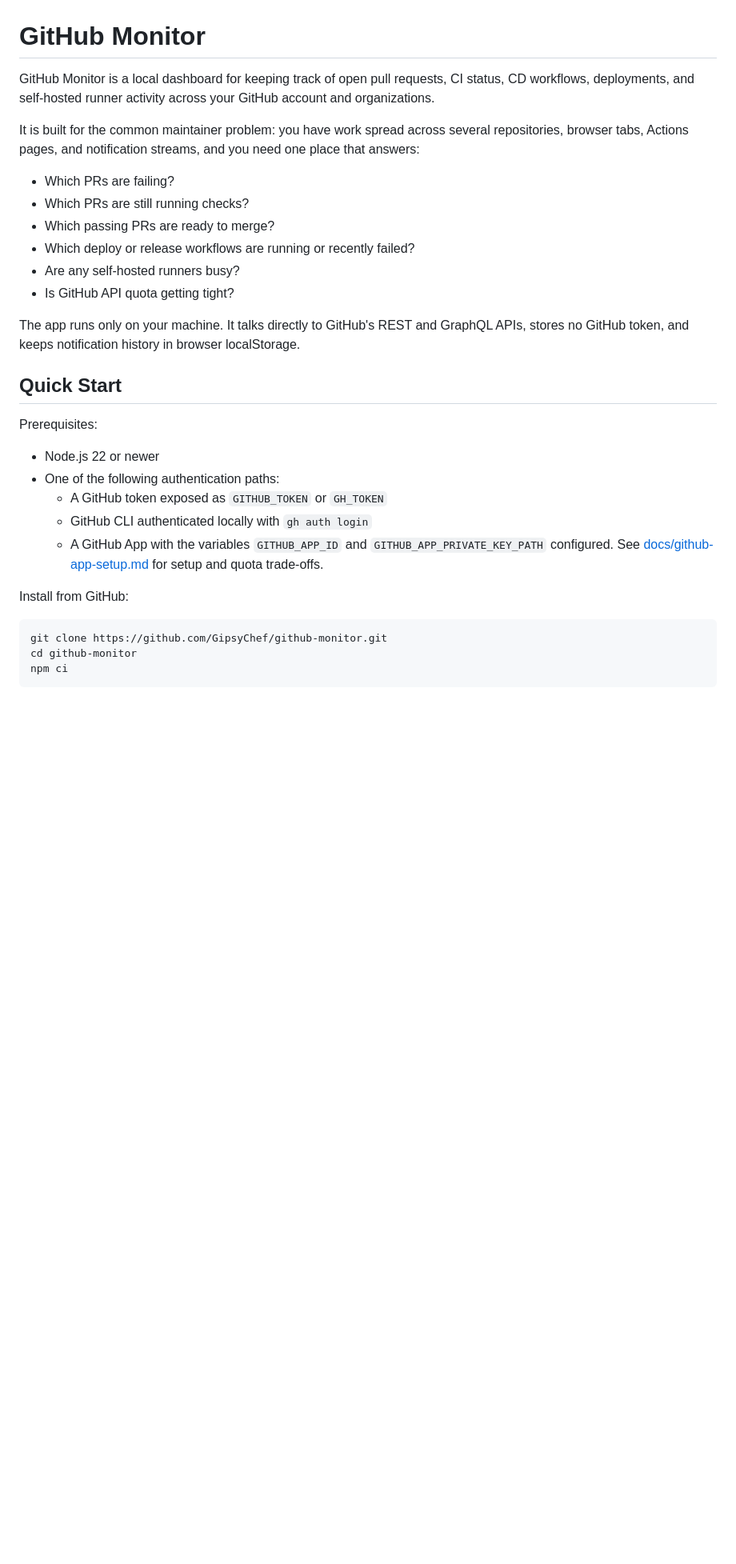
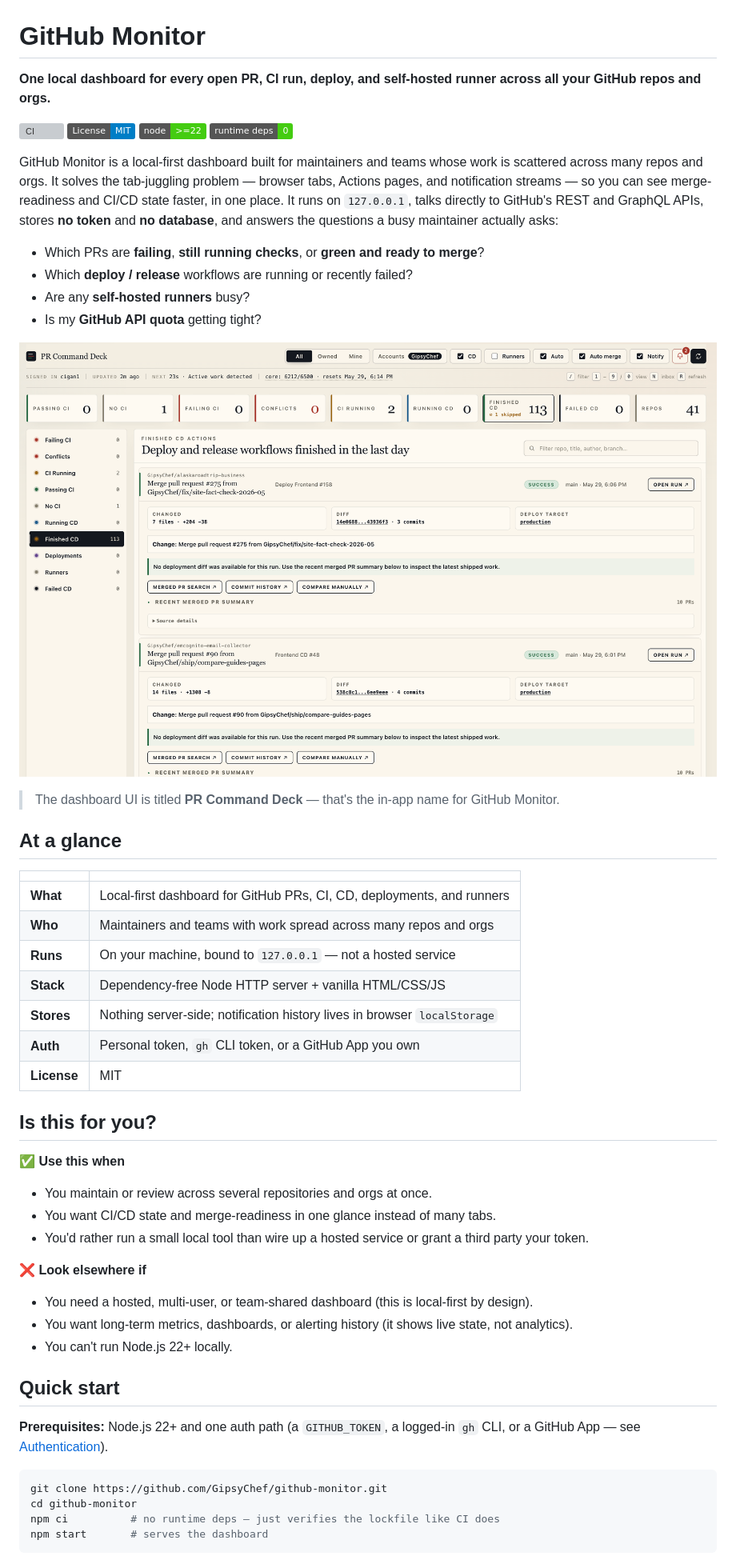
Before and after one commit to GipsyChef/github-monitor, a Markdown page: README.md, the part around one of its changes. Shown at 80% size. Drawn GitHub-style; pictures changed too: docs/screenshot.png (added); badges without logos; blank space fills up the shorter version; grey boxes are pictures that could not be loaded.

````diff
--- a/README.md
+++ b/README.md
@@ -1,33 +1,57 @@
 # GitHub Monitor
 
-GitHub Monitor is a local dashboard for keeping track of open pull requests, CI status, CD workflows, deployments, and self-hosted runner activity across your GitHub account and organizations.
+**One local dashboard for every open PR, CI run, deploy, and self-hosted runner across all your GitHub repos and orgs.**
 
-It is built for the common maintainer problem: you have work spread across several repositories, browser tabs, Actions pages, and notification streams, and you need one place that answers:
+[![CI](https://github.com/GipsyChef/github-monitor/actions/workflows/ci.yml/badge.svg)](https://github.com/GipsyChef/github-monitor/actions/workflows/ci.yml)
+[![License: MIT](https://img.shields.io/badge/License-MIT-blue.svg)](LICENSE)
+[![Node.js >= 22](https://img.shields.io/badge/node-%3E%3D22-brightgreen.svg)](https://nodejs.org)
+[![Dependencies: zero runtime](https://img.shields.io/badge/runtime%20deps-0-success.svg)](package.json)
 
-- Which PRs are failing?
-- Which PRs are still running checks?
-- Which passing PRs are ready to merge?
-- Which deploy or release workflows are running or recently failed?
-- Are any self-hosted runners busy?
-- Is GitHub API quota getting tight?
+GitHub Monitor is a local-first dashboard built for maintainers and teams whose work is scattered across many repos and orgs. It solves the tab-juggling problem — browser tabs, Actions pages, and notification streams — so you can see merge-readiness and CI/CD state faster, in one place. It runs on `127.0.0.1`, talks directly to GitHub's REST and GraphQL APIs, stores **no token** and **no database**, and answers the questions a busy maintainer actually asks:
 
-The app runs only on your machine. It talks directly to GitHub's REST and GraphQL APIs, stores no GitHub token, and keeps notification history in browser localStorage.
+- Which PRs are **failing**, **still running checks**, or **green and ready to merge**?
+- Which **deploy / release** workflows are running or recently failed?
+- Are any **self-hosted runners** busy?
+- Is my **GitHub API quota** getting tight?
 
-## Quick Start
+![GitHub Monitor dashboard](docs/screenshot.png)
 
-Prerequisites:
+> The dashboard UI is titled **PR Command Deck** — that's the in-app name for GitHub Monitor.
 
-- Node.js 22 or newer
-- One of the following authentication paths:
-  - A GitHub token exposed as `GITHUB_TOKEN` or `GH_TOKEN`
-  - GitHub CLI authenticated locally with `gh auth login`
-  - A GitHub App with the variables `GITHUB_APP_ID` and `GITHUB_APP_PRIVATE_KEY_PATH` configured. See [docs/github-app-setup.md](docs/github-app-setup.md) for setup and quota trade-offs.
+## At a glance
 
-Install from GitHub:
+| | |
+|---|---|
+| **What** | Local-first dashboard for GitHub PRs, CI, CD, deployments, and runners |
+| **Who** | Maintainers and teams with work spread across many repos and orgs |
+| **Runs** | On your machine, bound to `127.0.0.1` — not a hosted service |
+| **Stack** | Dependency-free Node HTTP server + vanilla HTML/CSS/JS |
+| **Stores** | Nothing server-side; notification history lives in browser `localStorage` |
+| **Auth** | Personal token, `gh` CLI token, or a GitHub App you own |
+| **License** | MIT |
+
+## Is this for you?
+
+**✅ Use this when**
+
+- You maintain or review across several repositories and orgs at once.
+- You want CI/CD state and merge-readiness in one glance instead of many tabs.
+- You'd rather run a small local tool than wire up a hosted service or grant a third party your token.
+
+**❌ Look elsewhere if**
+
+- You need a hosted, multi-user, or team-shared dashboard (this is local-first by design).
+- You want long-term metrics, dashboards, or alerting history (it shows live state, not analytics).
+- You can't run Node.js 22+ locally.
+
+## Quick start
+
+**Prerequisites:** Node.js 22+ and one auth path (a `GITHUB_TOKEN`, a logged-in `gh` CLI, or a GitHub App — see [Authentication](#authentication)).
 
 ```bash
 git clone https://github.com/GipsyChef/github-monitor.git
 cd github-monitor
-npm ci
+npm ci          # no runtime deps — just verifies the lockfile like CI does
+npm start       # serves the dashboard
 ```
 
````
Also changed, not shown: other parts of README.md (+93 -137 lines), 2 other files.
